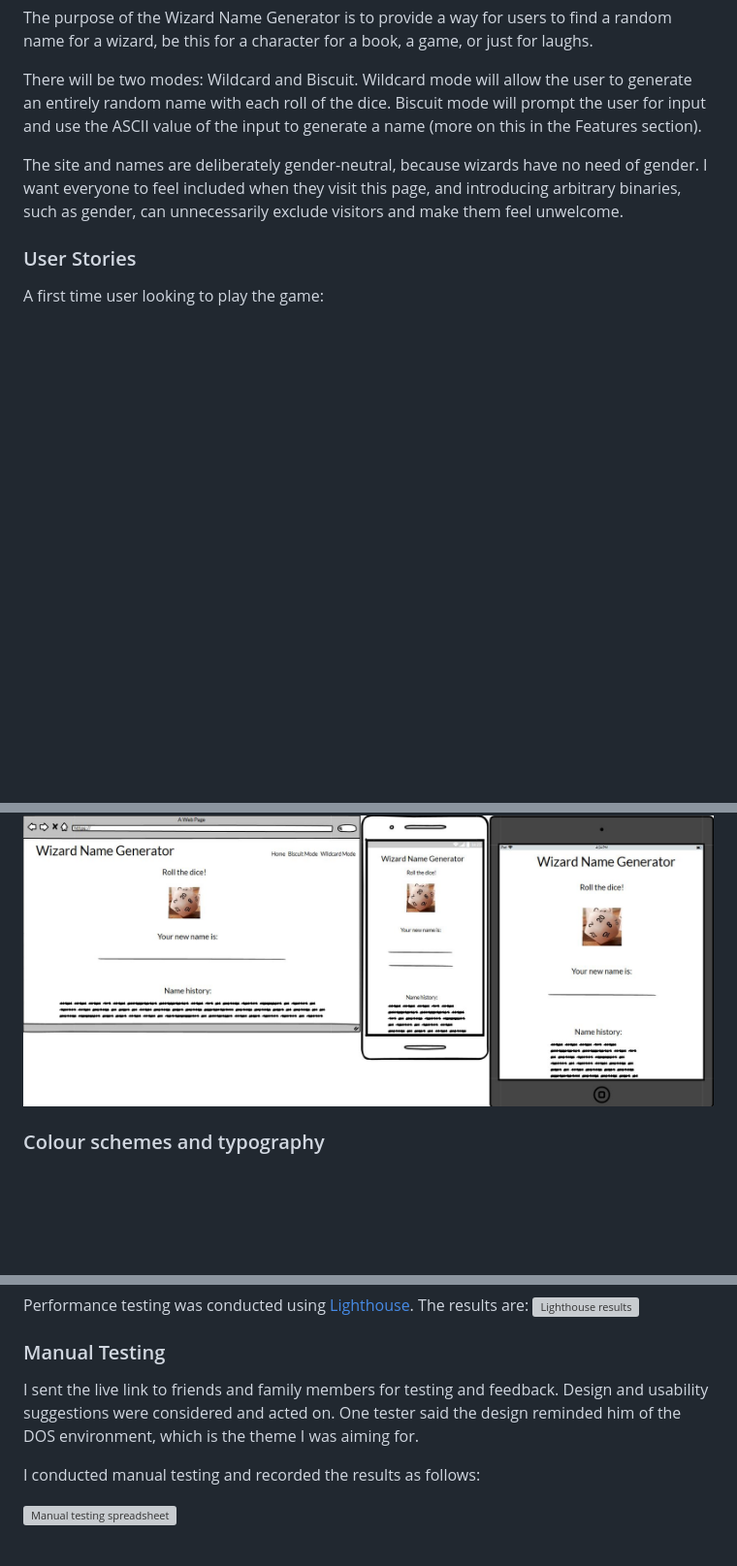
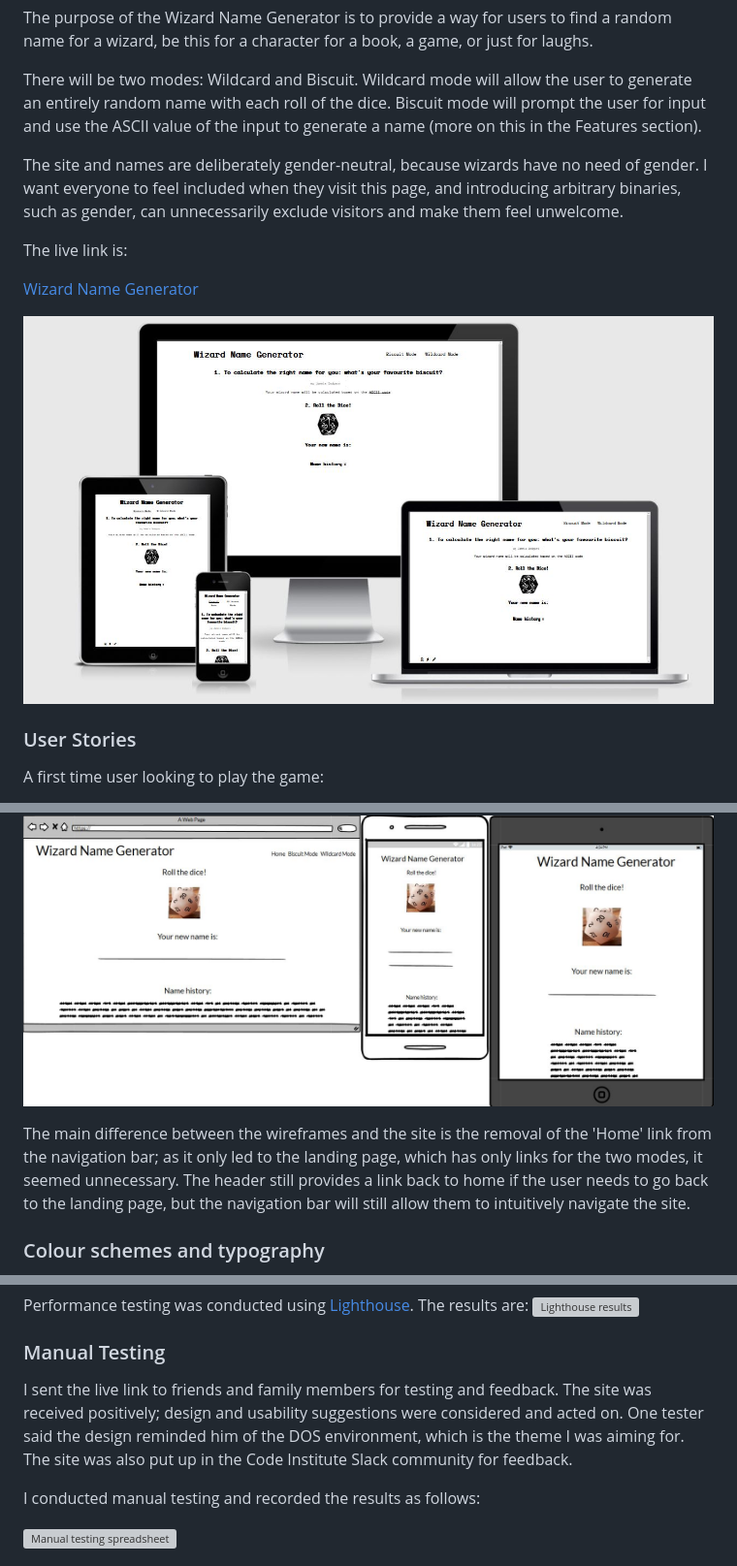
Before and after one commit to keelback-code/wizard-name-generator, a Markdown page: README.md, 3 parts joined by grey strips. Shown at 97% size. GitHub-like rendering; pictures changed too: assets/images/readme-images/wng-main.jpg (added); blank space fills up the shorter version; grey boxes are pictures that could not be loaded.

```diff
--- a/README.md
+++ b/README.md
@@ -34,6 +34,12 @@ The purpose of the Wizard Name Generator is to provide a way for users to find a
 There will be two modes: Wildcard and Biscuit. Wildcard mode will allow the user to generate an entirely random name with each roll of the dice. Biscuit mode will prompt the user for input and use the ASCII value of the input to generate a name (more on this in the Features section).
 
 The site and names are deliberately gender-neutral, because wizards have no need of gender. I want everyone to feel included when they visit this page, and introducing arbitrary binaries, such as gender, can unnecessarily exclude visitors and make them feel unwelcome.
+
+The live link is:
+
+[Wizard Name Generator](https://elyserh.github.io/wizard-name-generator/index.html)
+
+![Screenshot](assets/images/readme-images/wng-main.jpg)
 
 ### User Stories
 
@@ -75,6 +81,8 @@ Biscuit Mode page
 
 Wilcard Mode page
 ![Wilcard Mode page](assets/images/readme-images/wireframe-wildcard-mode.jpg)
+
+The main difference between the wireframes and the site is the removal of the 'Home' link from the navigation bar; as it only led to the landing page, which has only links for the two modes, it seemed unnecessary. The header still provides a link back to home if the user needs to go back to the landing page, but the navigation bar will still allow them to intuitively navigate the site.
 
 ### Colour schemes and typography
 
@@ -214,7 +222,7 @@ Performance testing was conducted using [Lighthouse](https://developers.google.c
 
 ### Manual Testing
 
-I sent the live link to friends and family members for testing and feedback. Design and usability suggestions were considered and acted on. One tester said the design reminded him of the DOS environment, which is the theme I was aiming for.
+I sent the live link to friends and family members for testing and feedback. The site was received positively; design and usability suggestions were considered and acted on. One tester said the design reminded him of the DOS environment, which is the theme I was aiming for. The site was also put up in the Code Institute Slack community for feedback.
 
 I conducted manual testing and recorded the results as follows:
 
```
Also changed, not shown: 5 other files.
